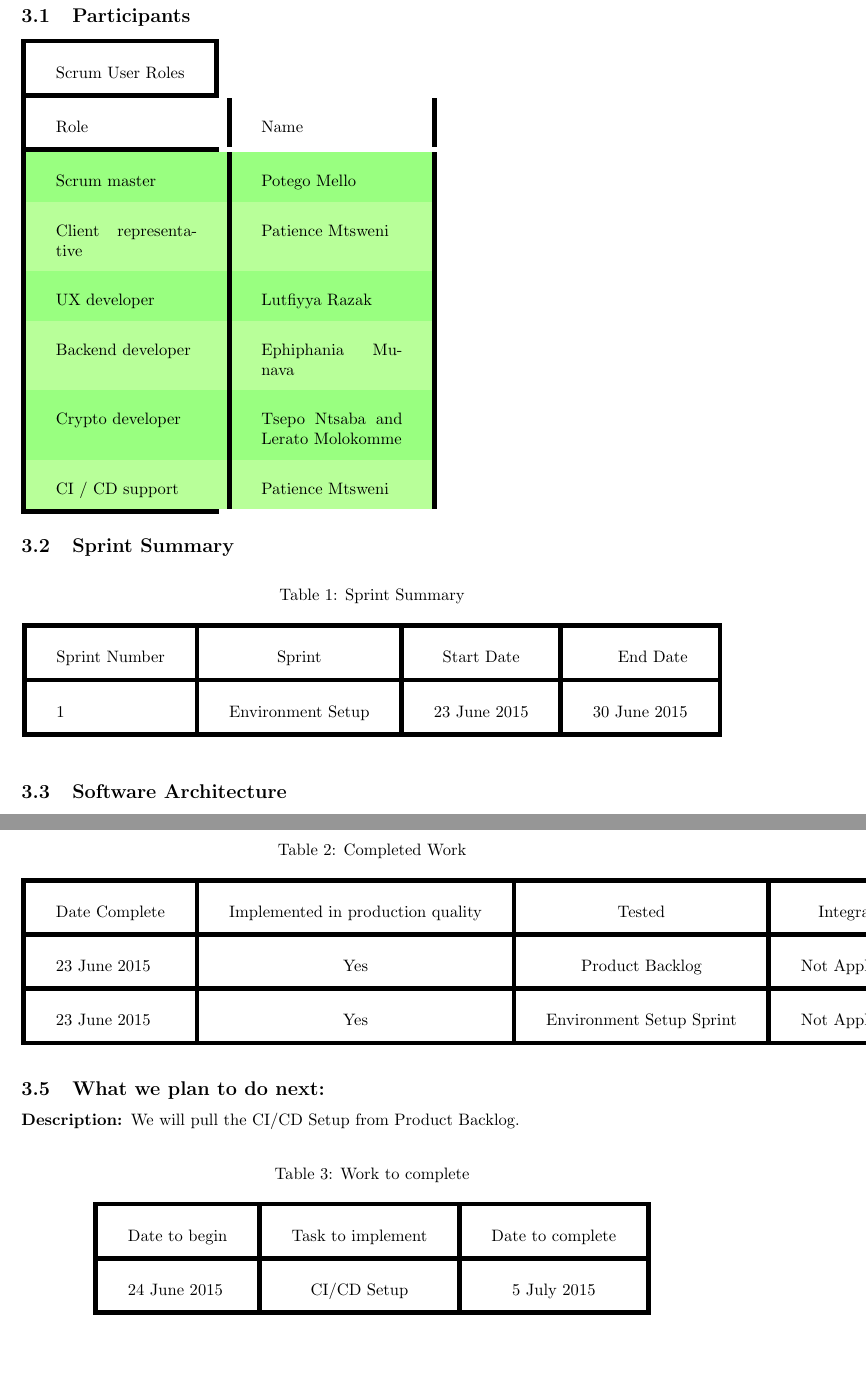
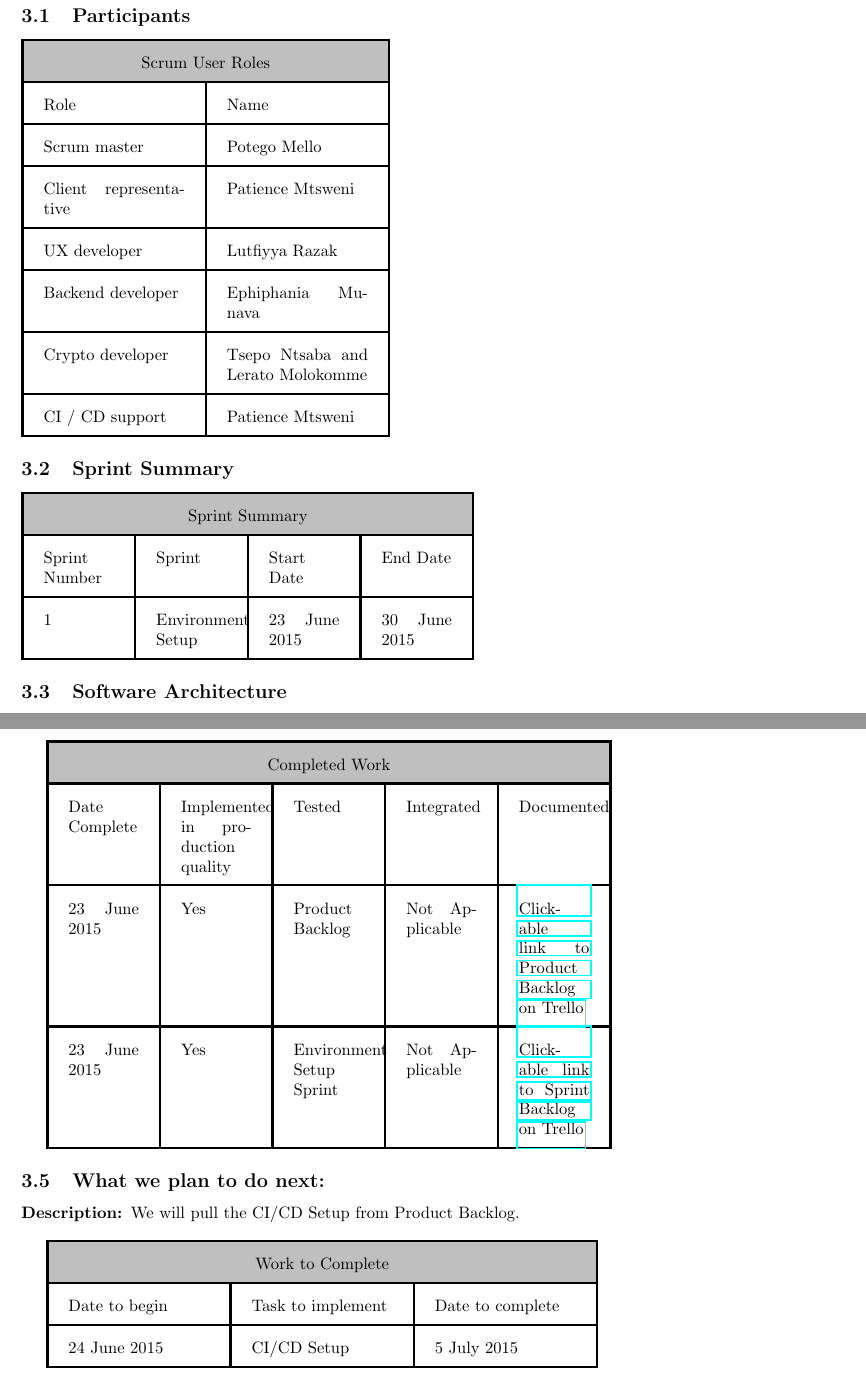
Before and after one commit to Ephiphania/Baobab, a LaTeX document (SprintReport.tex): two parts of pages 4 and 5 of 5, joined at a grey line, cut so that both start at the same text, the shorter picture padded with empty space. Compiled offline with pdfLaTeX.

Commit message:
Sprint Review

```diff
--- a/SprintReport.tex
+++ b/SprintReport.tex
@@ -46,39 +46,37 @@
 
 \subsection{Participants}
 
-\setlength{\arrayrulewidth}{1mm}
-\setlength{\tabcolsep}{18pt}
-\renewcommand{\arraystretch}{2.5}
-{\rowcolors{3}{green!80!yellow!50}{green!70!yellow!40}
+\setlength{\arrayrulewidth}{0.5mm}
+\setlength{\tabcolsep}{12pt}
+\renewcommand{\arraystretch}{2}
 \begin{tabular}{ |p{3cm}|p{3cm}|p{3cm}|  }
 \hline
-\multicolumn{3}{|c|}{Scrum User Roles} \\
+\rowcolor{lightgray}\multicolumn{2}{|c|}{Scrum User Roles} \\
 \hline
 Role & Name\\
 \hline
-Scrum master  & Potego Mello\\
-Client representative  & Patience Mtsweni\\
-UX developer  & Lutfiyya Razak\\
-Backend developer  & Ephiphania Munava\\
-Crypto developer  & Tsepo Ntsaba and Lerato Molokomme\\
+Scrum master  & Potego Mello\\ \hline
+Client representative  & Patience Mtsweni\\ \hline
+UX developer  & Lutfiyya Razak\\ \hline
+Backend developer  & Ephiphania Munava\\ \hline
+Crypto developer  & Tsepo Ntsaba and Lerato Molokomme\\ \hline
 CI / CD support  & Patience Mtsweni \\
 \hline
 \end{tabular}
-}
-
 
 \subsection{Sprint Summary}
-\begin{table}[h]
-\centering
-\caption{Sprint Summary}
-\begin{tabular}{| l | c | c | r |}
+\setlength{\arrayrulewidth}{0.5mm}
+\setlength{\tabcolsep}{12pt}
+\renewcommand{\arraystretch}{2}
+\begin{tabular}{ |p{1.5cm}|p{1.5cm}|p{1.5cm} |p{1.5cm}| }
 \hline
-Sprint Number & Sprint & Start Date & End Date\\ \hline
+\rowcolor{lightgray}\multicolumn{4}{|c|}{Sprint Summary} \\
+\hline
+Sprint Number & Sprint & Start Date & End Date\\
+\hline
 1 & Environment Setup & 23 June 2015 & 30 June 2015 \\
 \hline
 \end{tabular}
-\end{table}
-
 
 \subsection{Software Architecture}
 \textbf{Description: }We did not modify the software architecture. \\
@@ -88,30 +86,35 @@ Environment Setup
 \subsubsection{What we got done: }
 \textbf{Description: }We pulled the environment setup sprint and discussed what we are going to accomplish in this sprint. \\
 
-\begin{table}[h]
-\centering
-\caption{Completed Work}
-\begin{tabular}{| l | c | c | c | r |}
+\setlength{\arrayrulewidth}{0.5mm}
+\setlength{\tabcolsep}{12pt}
+\renewcommand{\arraystretch}{2}
+\begin{tabular}{ |p{1.5cm}|p{1.5cm}|p{1.5cm}|p{1.5cm}| p{1.5cm}| }
 \hline
-Date Complete & Implemented in production quality & Tested & Integrated & Documented\\ \hline
+\rowcolor{lightgray} \multicolumn{5}{|c|}{Completed Work} \\
+\hline
+Date Complete & Implemented in production quality & Tested & Integrated & Documented\\
+\hline
 23 June 2015 & Yes & Product Backlog & Not Applicable & \href{https://trello.com/b/FtBs3HX1}{Click-able link to Product Backlog on Trello}\\ \hline
 23 June 2015 & Yes & Environment Setup Sprint & Not Applicable & \href{https://trello.com/b/hBJF6EUd}{Click-able link to Sprint Backlog on Trello}\\
 \hline
 \end{tabular}
-\end{table}
 
 \subsection{What we plan to do next:}
 \textbf{Description: }We will pull the CI/CD Setup from Product Backlog. \\
 
-\begin{table}[h]
-\centering
-\caption{Work to complete}
-\begin{tabular}{| l | c | c | r |}
+\setlength{\arrayrulewidth}{0.5mm}
+\setlength{\tabcolsep}{12pt}
+\renewcommand{\arraystretch}{2}
+\begin{tabular}{ |p{3cm}|p{3cm}|p{3cm}|  }
 \hline
-Date to begin  & Task to implement & Date to complete\\ \hline
+\rowcolor{lightgray}\multicolumn{3}{|c|}{Work to Complete} \\
+\hline
+Date to begin  & Task to implement & Date to complete\\
+\hline
 24 June 2015 & CI/CD Setup & 5 July 2015 \\
 \hline
 \end{tabular}
-\end{table}
+
 
 \end{document}
```
Also changed, not shown: SprintReport.pdf, 3 other files.
